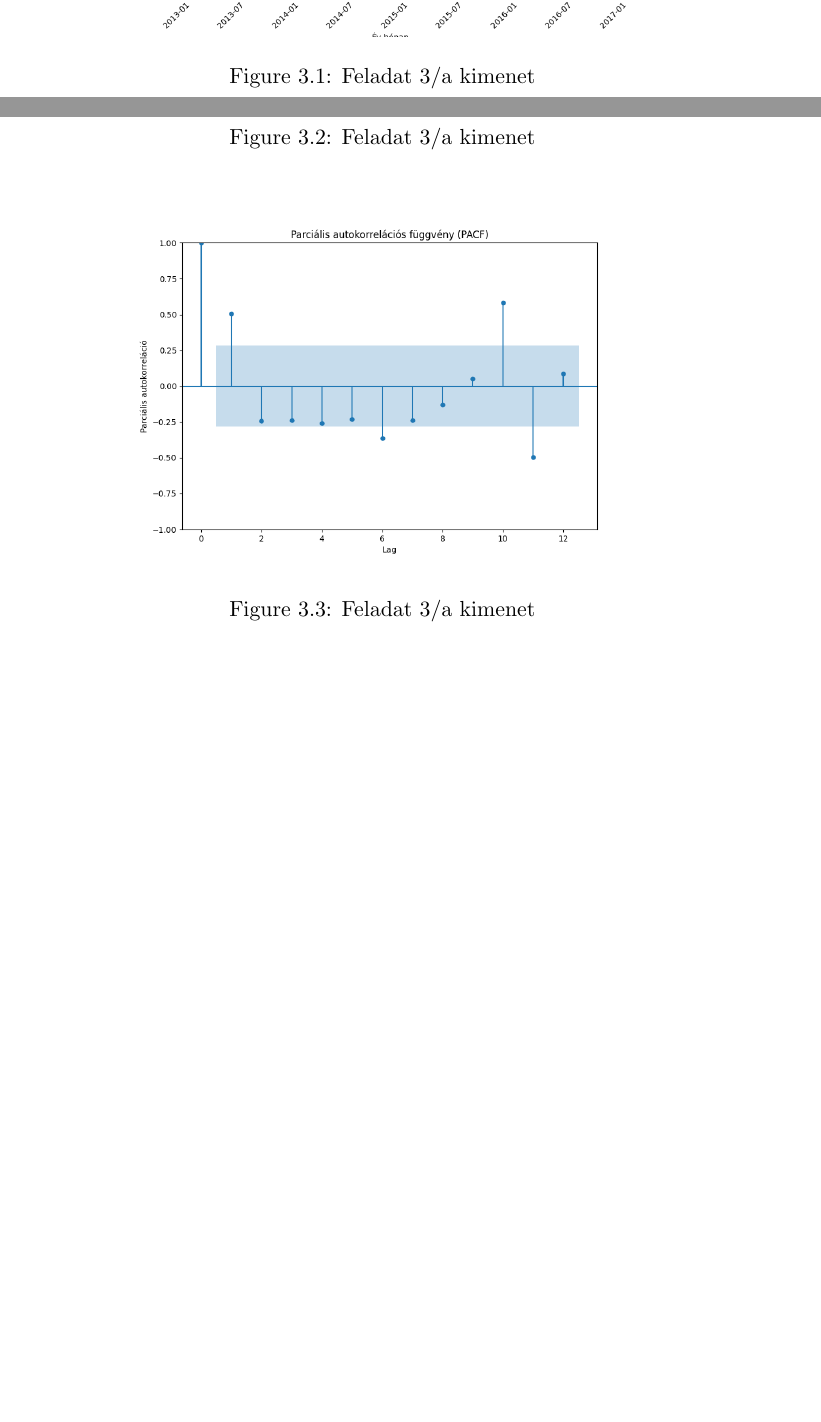
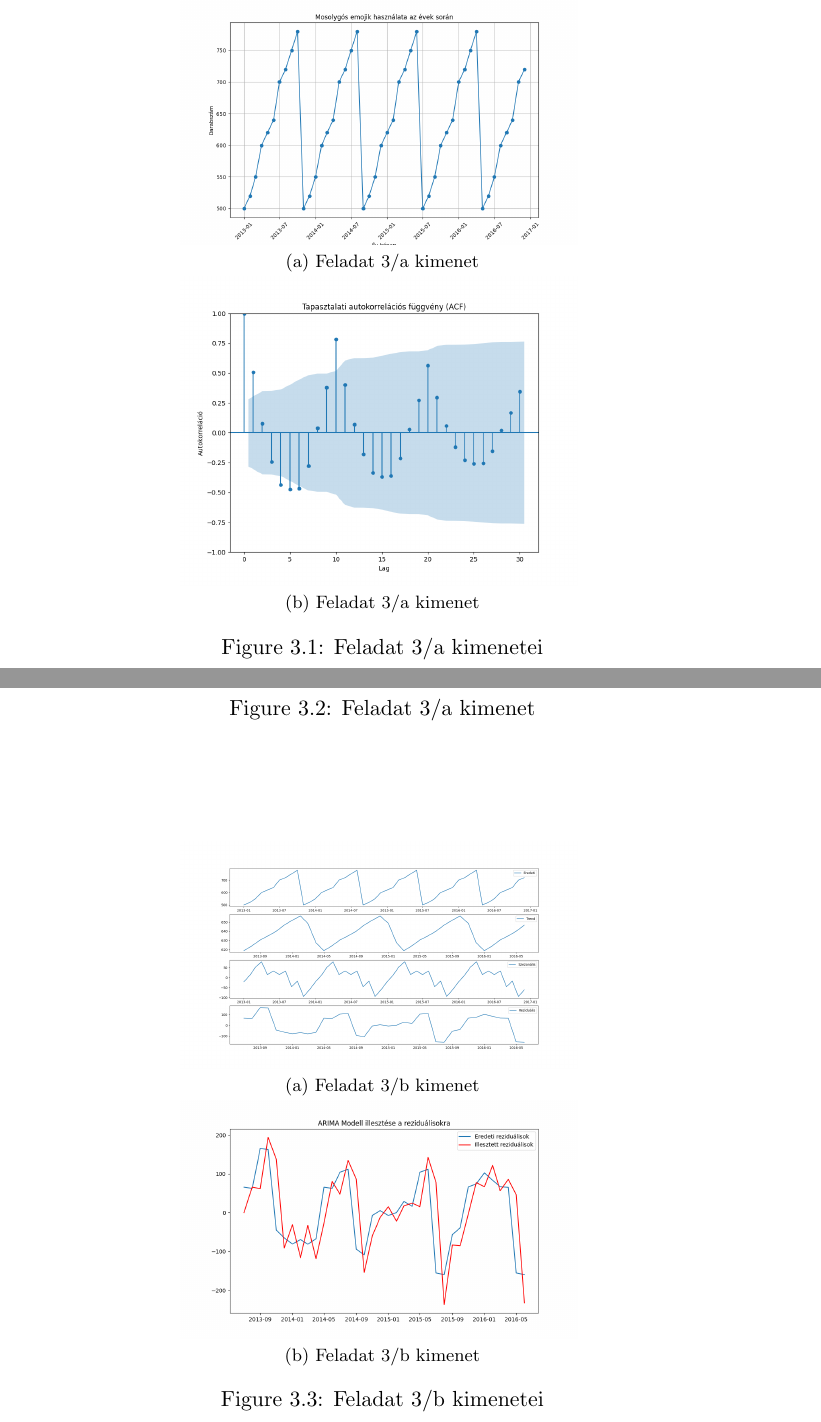
Before and after one commit to KissDanielMark/Stat-HF, a LaTeX document (Dokumentacio/documentation.tex): two parts of pages 7 and 8 of 10 before the commit and two parts of pages 7 and 8 of 9 after it, joined at a grey line, cut at the place of the change, the shorter picture padded with empty space. Compiled offline with pdfLaTeX; a LaTeX package or settings file that is missing is left out.

Commit message:
képek átrendezése

```diff
--- a/Dokumentacio/documentation.tex
+++ b/Dokumentacio/documentation.tex
@@ -3,6 +3,7 @@
 \linespread{1.0}
 \input{preamble}
 \usepackage{graphicx}
+\usepackage{subfig}
 \graphicspath{ {./images/} }
 
 \title{\Huge{MSc - Statisztika}\\Házi feladat}
@@ -120,7 +120,3 @@ Készíts idősor diagramot az adatok alapján, majd számold ki a tapasztalati
 
 Megoldás:
 
-\begin{figure}[!ht]
-  \begin{center}
-    \includegraphics[scale=0.4]{Figure_1.png}
-    \caption{Feladat 3/a kimenet}
@@ -134,6 +123,10 @@ Megoldás:
-    \caption{Feladat 3/a kimenet}
-    \label{fig:TexnicCenter}
-  \end{center}
+\begin{figure}%
+  \centering
+  \subfloat[\centering Feladat 3/a kimenet]{{\includegraphics[width=7cm]{Figure_1.png} }}%
+  \qquad
+  \subfloat[\centering Feladat 3/a kimenet]{{\includegraphics[width=7cm]{Figure_2.png} }}%
+  \caption{Feladat 3/a kimenetei}%
+  \label{fig:example}%
 \end{figure}
 
 \begin{figure}[!ht]
@@ -148,3 +141,10 @@ Az adatok transzformációjával és a trend, valamint a szezonális komponensek
 
 Megoodlás:
 
+\begin{figure}%
+  \centering
+  \subfloat[\centering Feladat 3/b kimenet]{{\includegraphics[width=7cm]{Figure_4.png} }}%
+  \qquad
+  \subfloat[\centering Feladat 3/b kimenet]{{\includegraphics[width=7cm]{Figure_5.png} }}%
+  \caption{Feladat 3/b kimenetei}%
+  \label{fig:example}%
```
Also changed, not shown: Dokumentacio/documentation.pdf, Dokumentacio/documentation.tex (23 more changed lines), 3 other files.
